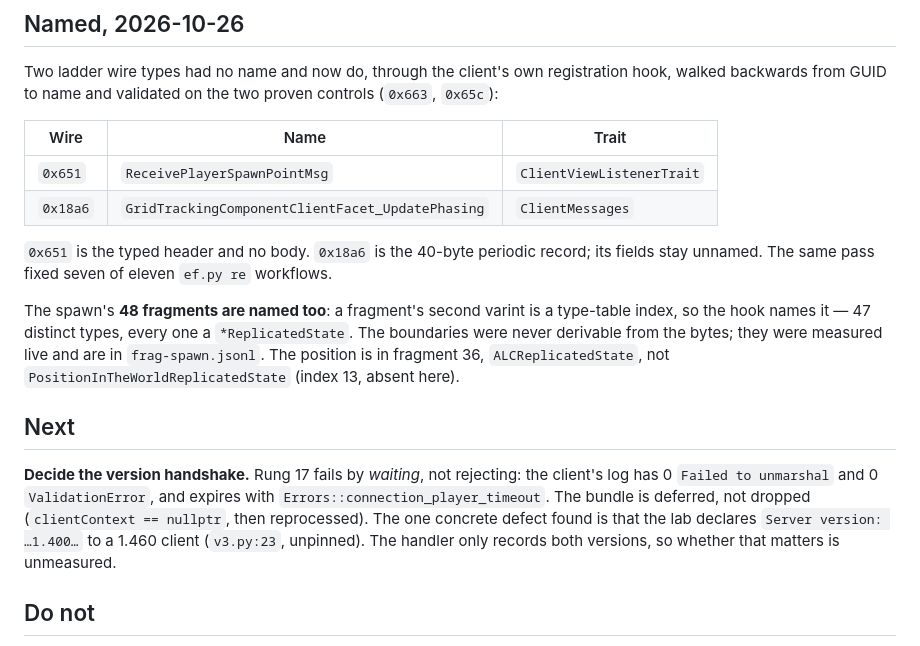
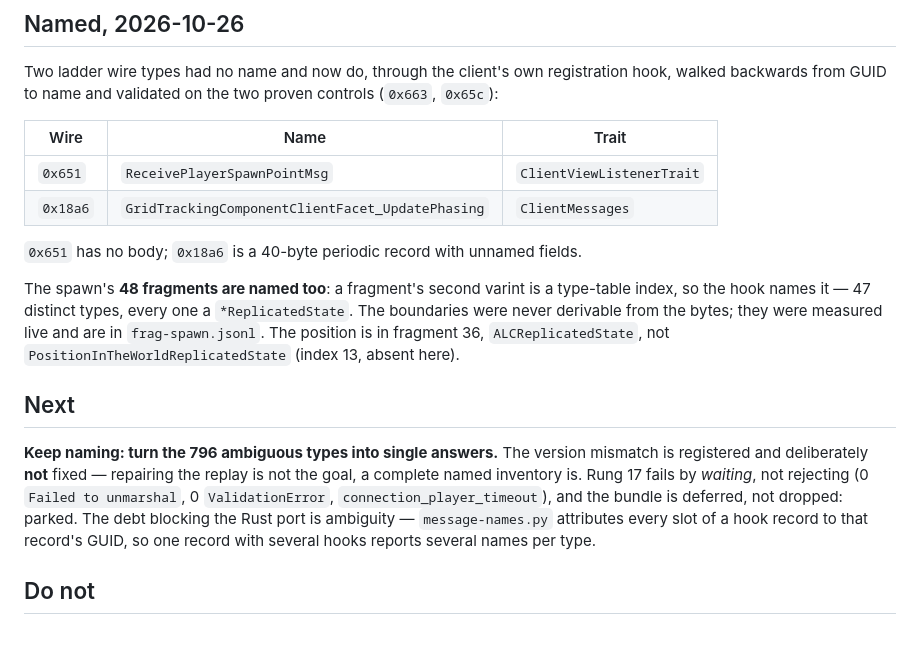
Before and after one commit to ivan-cavero/Azoth, a Markdown page: STATUS.md, the part around the change. Rendered like a GitHub page.

Commit message:
docs(atlas): park the version mismatch, because repairing the replay is not the goal
The 1.460 run shows the lab declaring `Server version: [RETAIL].Javelin.1.400...` to a
1.460 client, and the handler decompiles to something that records both versions
without comparing them. The tempting next move is a one-line change to `v3.py:23`,
re-run the ladder, and see whether rung 17 moves.

That is deliberately not happening, and the reason belongs in the atlas rather than
in a conversation. Repairing the replay is not the goal; a complete, named inventory
is, so the Rust server can be written against named fields instead of captured blobs.
That change would move an experiment while saying nothing about the protocol.

What the inventory owes the Rust port is written down instead, and all four facts are
now recorded: the field exists, it is called `Server version`, the client stores the
server's string and its own separately (slots +0x2d0 and +0x110), and nothing in this
build was found comparing them. Rung 17's failure mode is also parked with its
evidence: it fails by waiting, not rejecting -- 0 `Failed to unmarshal`, 0
`ValidationError`, one `connection_player_timeout`, with the bundle deferred behind
`clientContext == nullptr` and then reprocessed.

`STATUS.md` now names the next step the goal actually implies: reduce the 796
ambiguous types to single answers, which is the naming debt standing between the
inventory and the port.

```diff
--- a/STATUS.md
+++ b/STATUS.md
@@ -56,8 +56,7 @@ proven controls (`0x663`, `0x65c`):
 | `0x651` | `ReceivePlayerSpawnPointMsg` | `ClientViewListenerTrait` |
 | `0x18a6` | `GridTrackingComponentClientFacet_UpdatePhasing` | `ClientMessages` |
 
-`0x651` is the typed header and no body. `0x18a6` is the 40-byte periodic record;
-its fields stay unnamed. The same pass fixed seven of eleven `ef.py re` workflows.
+`0x651` has no body; `0x18a6` is a 40-byte periodic record with unnamed fields.
 
 The spawn's **48 fragments are named too**: a fragment's second varint is a
 type-table index, so the hook names it — 47 distinct types, every one a
@@ -67,12 +66,13 @@ measured live and are in `frag-spawn.jsonl`. The position is in fragment 36,
 
 ## Next
 
-**Decide the version handshake.** Rung 17 fails by *waiting*, not rejecting: the
-client's log has 0 `Failed to unmarshal` and 0 `ValidationError`, and expires with
-`Errors::connection_player_timeout`. The bundle is deferred, not dropped
-(`clientContext == nullptr`, then reprocessed). The one concrete defect found is that
-the lab declares `Server version: …1.400…` to a 1.460 client (`v3.py:23`, unpinned).
-The handler only records both versions, so whether that matters is unmeasured.
+**Keep naming: turn the 796 ambiguous types into single answers.** The version
+mismatch is registered and deliberately **not** fixed — repairing the replay is not
+the goal, a complete named inventory is. Rung 17 fails by *waiting*, not rejecting
+(0 `Failed to unmarshal`, 0 `ValidationError`, `connection_player_timeout`), and the
+bundle is deferred, not dropped: parked. The debt blocking the Rust port is ambiguity
+— `message-names.py` attributes every slot of a hook record to that record's GUID, so
+one record with several hooks reports several names per type.
 
 ## Do not
 
```
Also changed, not shown: research/atlas/meanings.md (+10 -0 lines).
